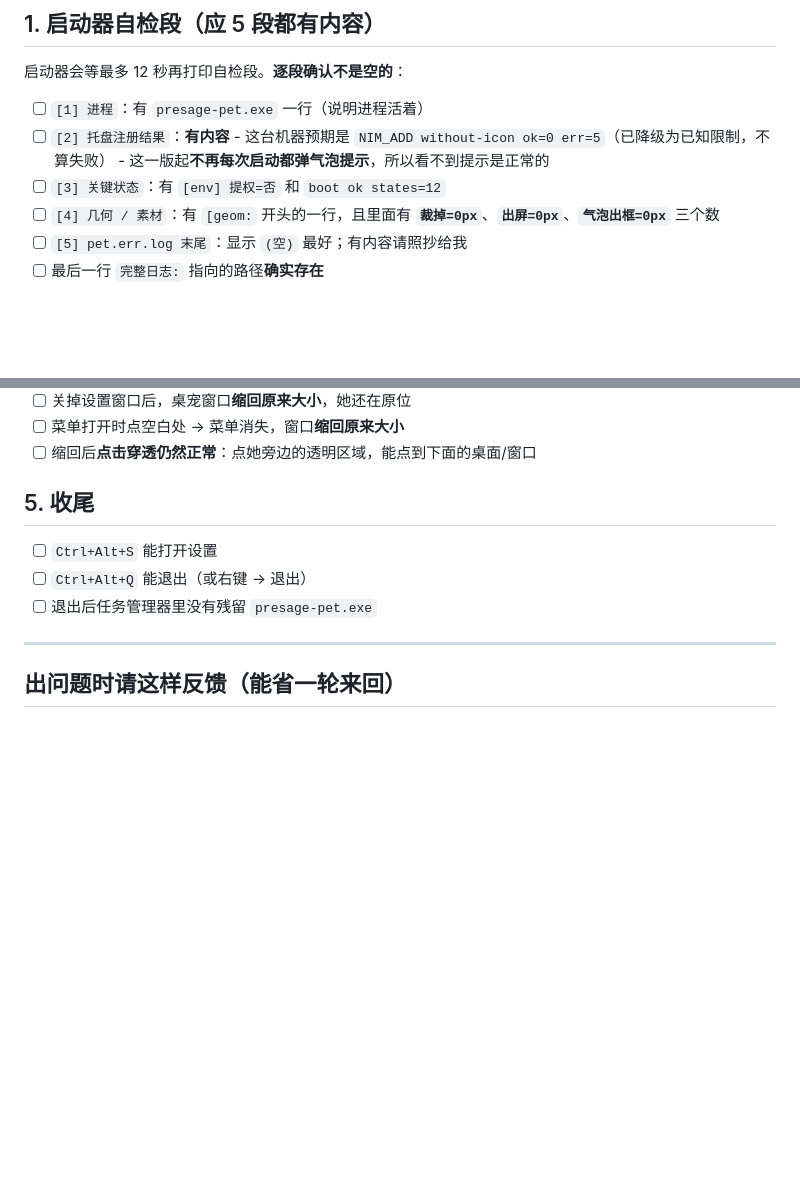
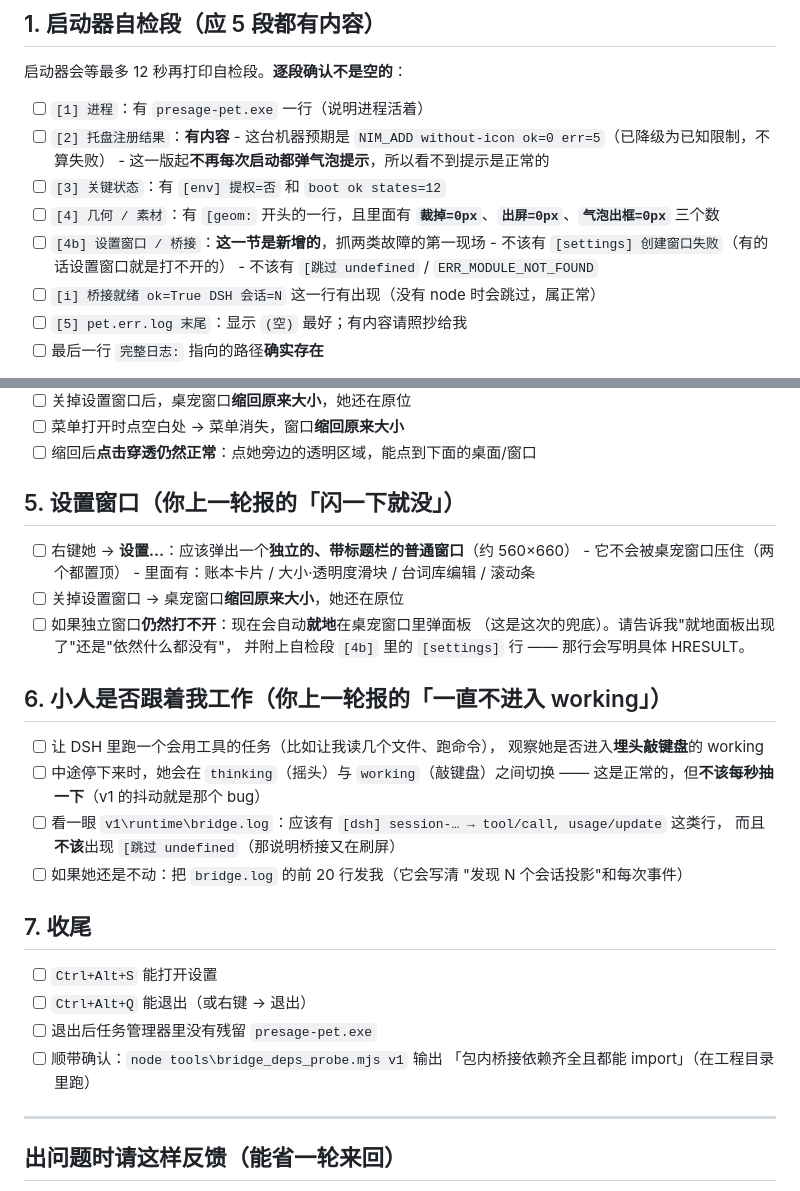
Before and after one commit to SIDIHUANG/Laopu_buddy, a Markdown page: docs/v1.1-自检清单.md, 2 parts joined by grey strips. GitHub-like rendering; blank space fills up the shorter version.

Commit message:
docs: 自检清单补第 5/6 节（设置窗口可打开、小人是否跟随 working）+ 自检段 [4b]

```diff
--- a/docs/v1.1-自检清单.md
+++ b/docs/v1.1-自检清单.md
@@ -28,6 +28,10 @@
 - [ ] `[3] 关键状态`：有 `[env] 提权=否` 和 `boot ok states=12`
 - [ ] `[4] 几何 / 素材`：有 `[geom:` 开头的一行，且里面有
       **`裁掉=0px`**、**`出屏=0px`**、**`气泡出框=0px`** 三个数
+- [ ] `[4b] 设置窗口 / 桥接`：**这一节是新增的**，抓两类故障的第一现场
+      - 不该有 `[settings] 创建窗口失败`（有的话设置窗口就是打不开的）
+      - 不该有 `[跳过 undefined` / `ERR_MODULE_NOT_FOUND`
+- [ ] `[i] 桥接就绪 ok=True DSH 会话=N` 这一行有出现（没有 node 时会跳过，属正常）
 - [ ] `[5] pet.err.log 末尾`：显示 `(空)` 最好；有内容请照抄给我
 - [ ] 最后一行 `完整日志:` 指向的路径**确实存在**
 
@@ -63,11 +67,35 @@
 - [ ] 菜单打开时点空白处 → 菜单消失，窗口**缩回原来大小**
 - [ ] 缩回后**点击穿透仍然正常**：点她旁边的透明区域，能点到下面的桌面/窗口
 
-## 5. 收尾
+## 5. 设置窗口（你上一轮报的「闪一下就没」）
+
+- [ ] 右键她 → **设置…**：应该弹出一个**独立的、带标题栏的普通窗口**（约 560×660）
+      - 它不会被桌宠窗口压住（两个都置顶）
+      - 里面有：账本卡片 / 大小·透明度滑块 / 台词库编辑 / 滚动条
+- [ ] 关掉设置窗口 → 桌宠窗口**缩回原来大小**，她还在原位
+- [ ] 如果独立窗口**仍然打不开**：现在会自动**就地**在桌宠窗口里弹面板
+      （这是这次的兜底）。请告诉我"就地面板出现了"还是"依然什么都没有"，
+      并附上自检段 `[4b]` 里的 `[settings]` 行 —— 那行会写明具体 HRESULT。
+
+## 6. 小人是否跟着我工作（你上一轮报的「一直不进入 working」）
+
+- [ ] 让 DSH 里跑一个会用工具的任务（比如让我读几个文件、跑命令），
+      观察她是否进入**埋头敲键盘**的 working
+- [ ] 中途停下来时，她会在 `thinking`（摇头）与 `working`（敲键盘）之间切换 ——
+      这是正常的，但**不该每秒抽一下**（v1 的抖动就是那个 bug）
+- [ ] 看一眼 `v1\runtime\bridge.log`：应该有
+      `[dsh] session-… → tool/call, usage/update` 这类行，
+      而且**不该**出现 `[跳过 undefined`（那说明桥接又在刷屏）
+- [ ] 如果她还是不动：把 `bridge.log` 的前 20 行发我（它会写清
+      "发现 N 个会话投影"和每次事件）
+
+## 7. 收尾
 
 - [ ] `Ctrl+Alt+S` 能打开设置
 - [ ] `Ctrl+Alt+Q` 能退出（或右键 → 退出）
 - [ ] 退出后任务管理器里没有残留 `presage-pet.exe`
+- [ ] 顺带确认：`node tools\bridge_deps_probe.mjs v1` 输出
+      「包内桥接依赖齐全且都能 import」（在工程目录里跑）
 
 ---
 
```
